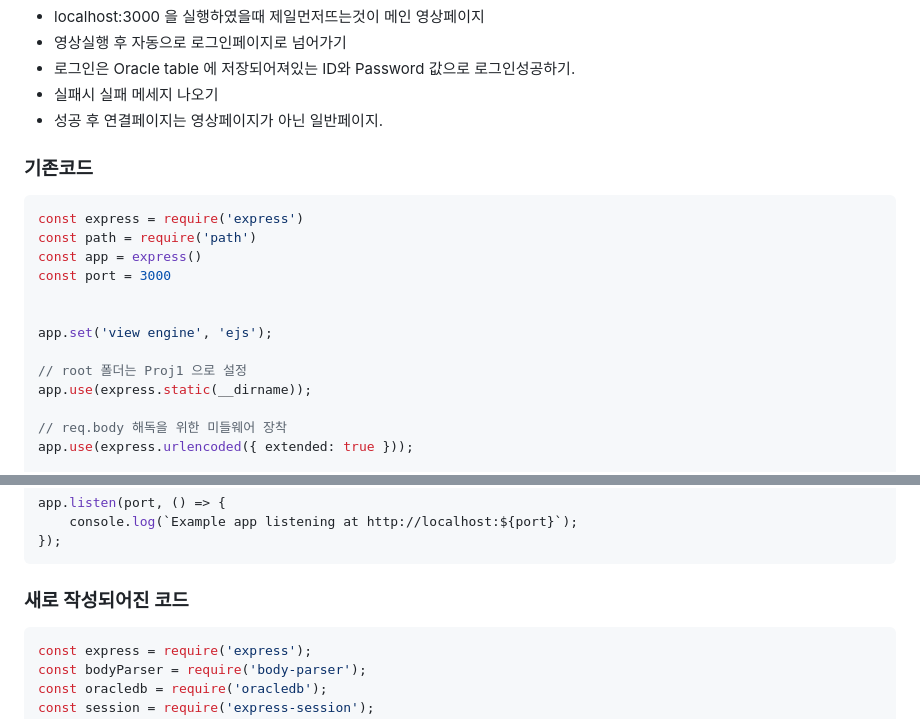
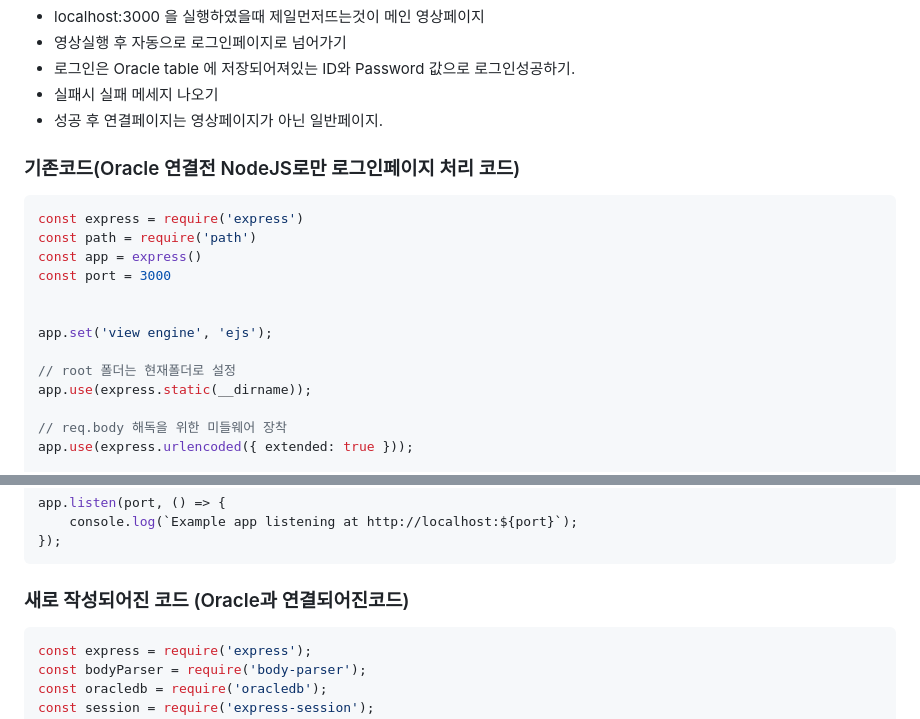
Before and after one commit to KangYeonbae/team_project2, a Markdown page: README.md, 2 parts joined by grey strips. Drawn GitHub-style.

````diff
--- a/README.md
+++ b/README.md
@@ -53,7 +53,7 @@
 - 실패시 실패 메세지 나오기
 - 성공 후 연결페이지는 영상페이지가 아닌 일반페이지.
 
-### 기존코드
+### 기존코드(Oracle 연결전 NodeJS로만 로그인페이지 처리 코드)
 ```js
 const express = require('express')
 const path = require('path')
@@ -63,7 +63,7 @@ const port = 3000
 
 app.set('view engine', 'ejs');
 
-// root 폴더는 Proj1 으로 설정
+// root 폴더는 현재폴더로 설정
 app.use(express.static(__dirname));
 
 // req.body 해독을 위한 미들웨어 장착
@@ -93,7 +93,7 @@ app.listen(port, () => {
 });
 ```
 
-### 새로 작성되어진 코드
+### 새로 작성되어진 코드 (Oracle과 연결되어진코드)
 ```js
 const express = require('express');
 const bodyParser = require('body-parser');
````
